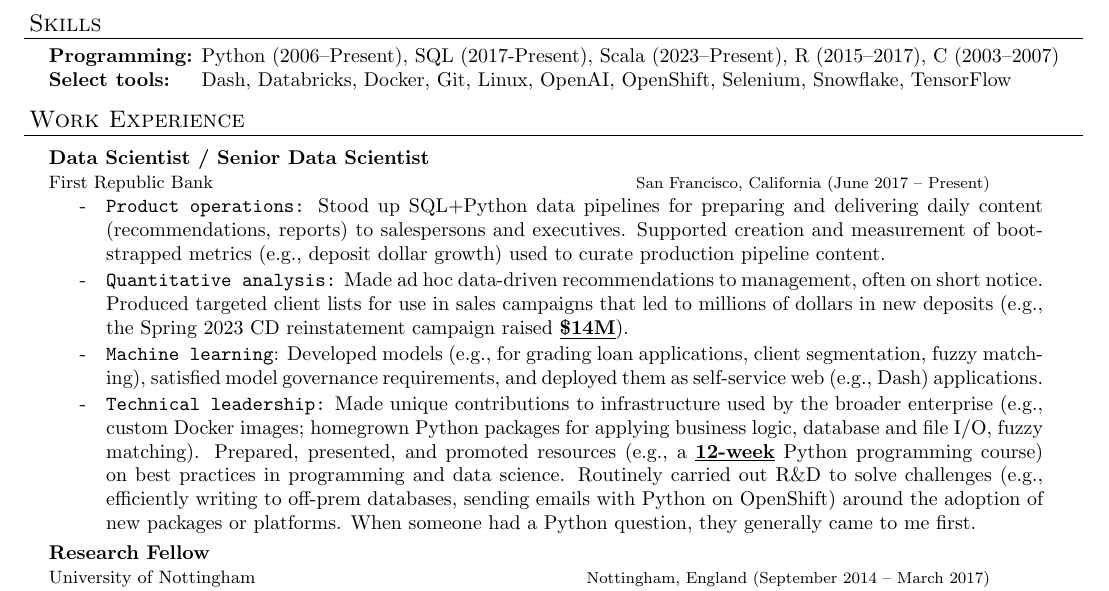
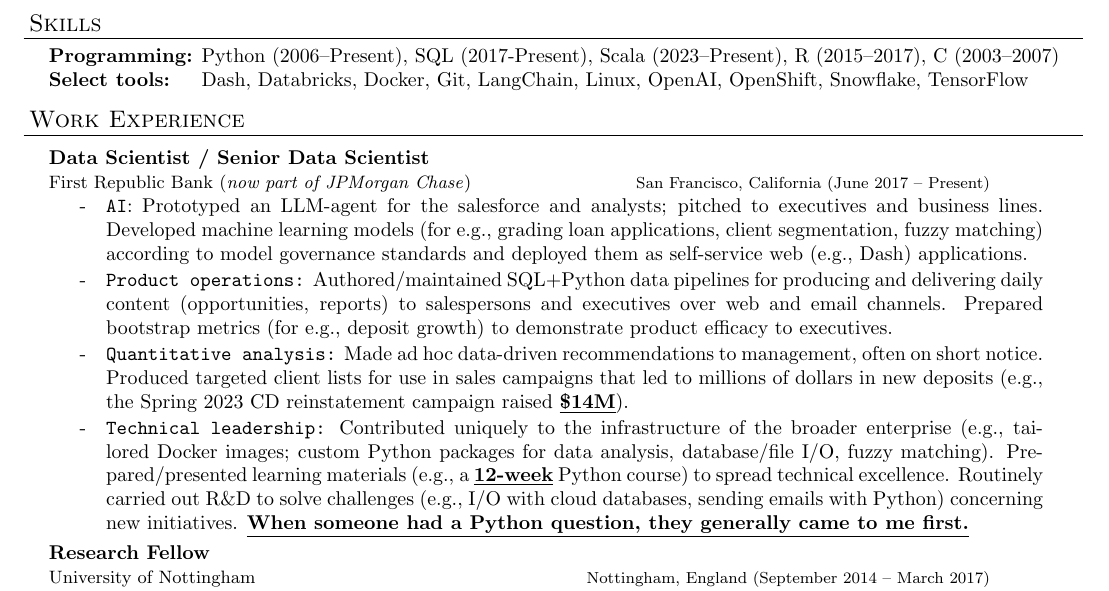
Before and after one commit to tweinzirl/resume, a LaTeX CV (timw_resume.tex): part of the page, cut so that both start at the same text. Compiled offline with pdfLaTeX.

Commit message:
rework frb experience

```diff
--- a/timw_resume.tex
+++ b/timw_resume.tex
@@ -104,20 +104,20 @@
 \begin{resume_section}{Skills}
   \begin{nospacetabbing}
   \textbf{Programming:}  \= Python (2006--Present), SQL (2017-Present), Scala (2023--Present), R (2015--2017), C (2003--2007) \\* %, Java (2003--2006)
-  \textbf{Select tools:} \> Dash, Databricks, Docker, Git, Linux, OpenAI, OpenShift, Selenium, Snowflake, TensorFlow \\*
+  \textbf{Select tools:} \> Dash, Databricks, Docker, Git, LangChain, Linux, OpenAI, OpenShift, Snowflake, TensorFlow \\*
   \end{nospacetabbing}
 
 \end{resume_section}
 
 \begin{resume_section}{Work Experience}
 
-  \begin{resume_employer}{Data Scientist / Senior Data Scientist}{First Republic Bank}
+  \begin{resume_employer}{Data Scientist / Senior Data Scientist}{First Republic Bank (\textit{now part of JPMorgan Chase})}
   {San Francisco, California}{June 2017 -- Present}
 
-    \item \texttt{Product operations:} Stood up SQL+Python data pipelines for preparing and delivering daily content (recommendations, reports) to salespersons and executives. Supported creation and measurement of bootstrapped metrics (e.g., deposit dollar growth) used to curate production pipeline content.
+    \item \texttt{AI}: Prototyped an LLM-agent for the salesforce and analysts; pitched to executives and business lines. Developed machine learning models (for e.g., grading loan applications, client segmentation, fuzzy matching) according to model governance standards and deployed them as self-service web (e.g., Dash) applications.
+    \item \texttt{Product operations:} Authored/maintained SQL+Python data pipelines for producing and delivering daily content (opportunities, reports) to salespersons and executives over web and email channels. Prepared bootstrap metrics (for e.g., deposit growth) to demonstrate product efficacy to executives.
     \item \texttt{Quantitative analysis:} Made ad hoc data-driven recommendations to management, often on short notice. Produced targeted client lists for use in sales campaigns that led to millions of dollars in new deposits (e.g., the Spring 2023 CD reinstatement campaign raised \underline{\textbf{\$14M}}).
-    \item \texttt{Machine learning}: Developed models (e.g., for grading loan applications, client segmentation, fuzzy matching), satisfied model governance requirements, and deployed them as self-service web (e.g., Dash) applications.
-    \item \texttt{Technical leadership:} Made unique contributions to infrastructure used by the broader enterprise (e.g., custom Docker images; homegrown Python packages for applying business logic, database and file I/O, fuzzy matching). Prepared, presented, and promoted resources (e.g., a \underline{\textbf{12-week}} Python programming course) on best practices in programming and data science. Routinely carried out R\&D to solve challenges (e.g., efficiently writing to off-prem databases, sending emails with Python on OpenShift) around the adoption of new packages or platforms. When someone had a Python question, they generally came to me first.
+    \item \texttt{Technical leadership:} Contributed uniquely to the infrastructure of the broader enterprise (e.g., tailored Docker images; custom Python packages for data analysis, database/file I/O, fuzzy matching). Prepared/presented learning materials (e.g., a \underline{\textbf{12-week}} Python course) to spread technical excellence. Routinely carried out R\&D to solve challenges (e.g., I/O with cloud databases, sending emails with Python) concerning new initiatives. \underline{\textbf{When someone had a Python question, they generally came to me first.}}
 % (e.g., ``How do I install TensorFlow?'', ``How do I create a Python package?'')
   \end{resume_employer}
 
```
